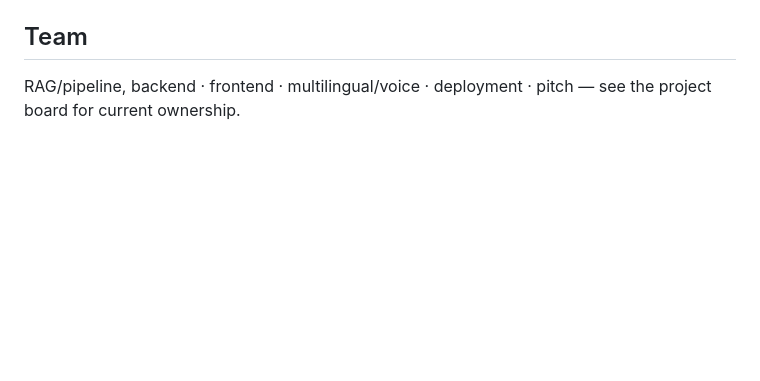
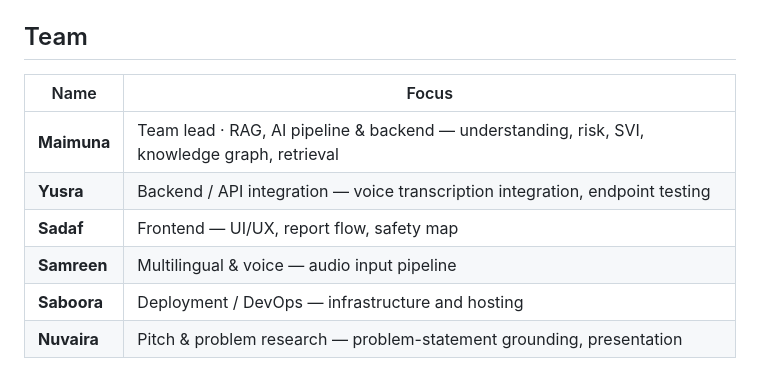
Before and after one commit to maimunaafrah341-maker/Athena, a Markdown page: README.md, the part around the change. Drawn GitHub-style; blank space fills up the shorter version.

Commit message:
Add team credits to README
Co-Authored-By: Claude Sonnet 5 <noreply@anthropic.com>

```diff
--- a/README.md
+++ b/README.md
@@ -82,4 +82,11 @@ Stated honestly rather than discovered by a judge mid-demo — full detail in `A
 
 ## Team
 
-RAG/pipeline, backend · frontend · multilingual/voice · deployment · pitch — see the project board for current ownership.
+| Name | Focus |
+|---|---|
+| **Maimuna** | Team lead · RAG, AI pipeline & backend — understanding, risk, SVI, knowledge graph, retrieval |
+| **Yusra** | Backend / API integration — voice transcription integration, endpoint testing |
+| **Sadaf** | Frontend — UI/UX, report flow, safety map |
+| **Samreen** | Multilingual & voice — audio input pipeline |
+| **Saboora** | Deployment / DevOps — infrastructure and hosting |
+| **Nuvaira** | Pitch & problem research — problem-statement grounding, presentation |
```
